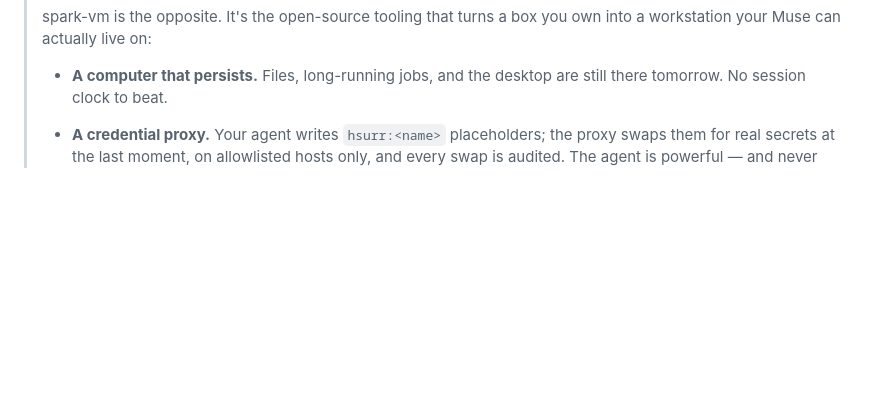
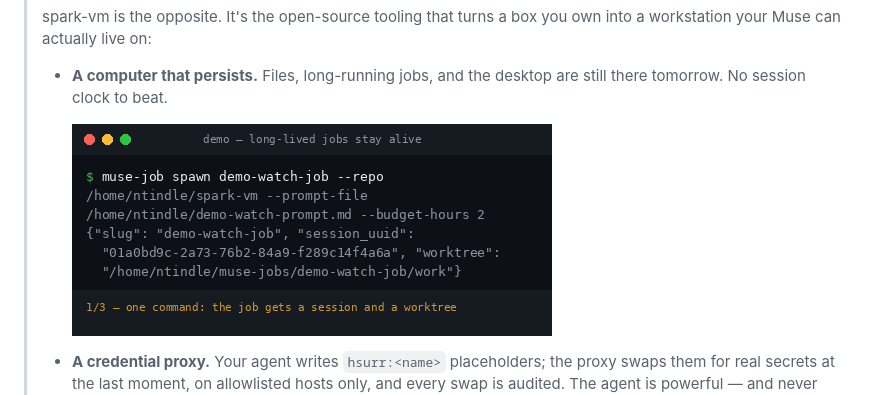
Before and after one commit to ntindle/spark-vm, a Markdown page: docs/LAUNCH_POST.md, the part around the change. Rendered like a GitHub page; pictures changed too: assets/demo-musejob-watch.gif (added); blank space fills up the shorter version.

```diff
--- a/docs/LAUNCH_POST.md
+++ b/docs/LAUNCH_POST.md
@@ -19,6 +19,8 @@ Publish-ready launch copy for the open-source release of
 >
 > - **A computer that persists.** Files, long-running jobs, and the desktop
 >   are still there tomorrow. No session clock to beat.
+>
+>   ![One command spawns a job; the session stays up — status, 20+ minutes later, still healthy.](../assets/demo-musejob-watch.gif)
 > - **A credential proxy.** Your agent writes `hsurr:<name>` placeholders;
 >   the proxy swaps them for real secrets at the last moment, on
 >   allowlisted hosts only, and every swap is audited. The agent is
```
Also changed, not shown: assets/README.md (+83 -1 lines), 2 other files.
